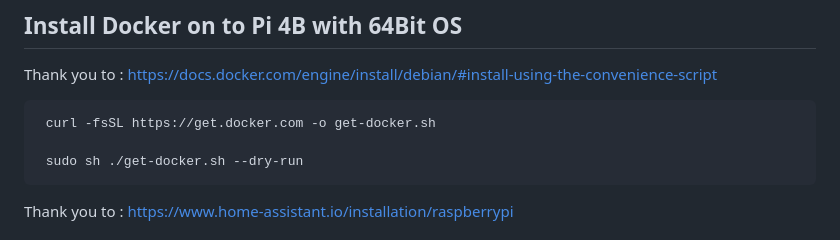
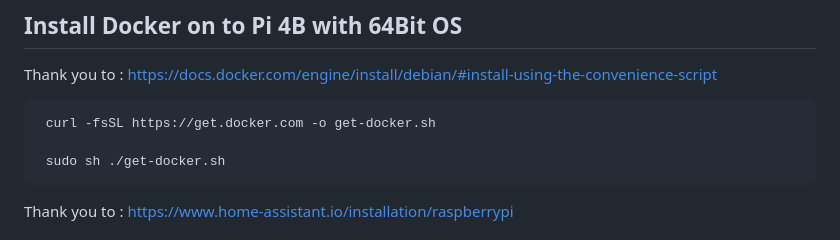
Before and after one commit to andrewcgaitskell/homeassistant_v0, a Markdown page: docker_installation.md, the part around the change. GitHub-like rendering.

```diff
--- a/docker_installation.md
+++ b/docker_installation.md
@@ -5,7 +5,7 @@ Thank you to : https://docs.docker.com/engine/install/debian/#install-using-the-
 
      curl -fsSL https://get.docker.com -o get-docker.sh
 
-     sudo sh ./get-docker.sh --dry-run
+     sudo sh ./get-docker.sh
 
 Thank you to : https://www.home-assistant.io/installation/raspberrypi
 
```
